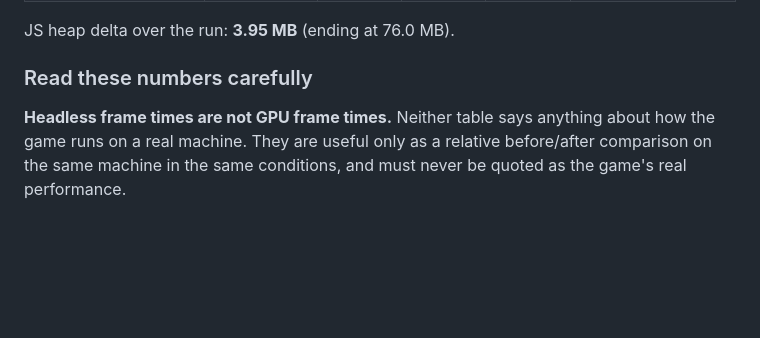
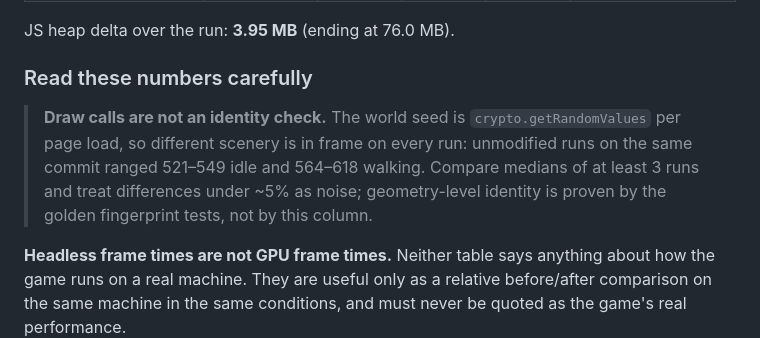
Before and after one commit to galbenyosef/hallowmere, a Markdown page: docs/refactor/PERF.md, the part around the change. GitHub-like rendering; blank space fills up the shorter version.

```diff
--- a/docs/refactor/PERF.md
+++ b/docs/refactor/PERF.md
@@ -83,6 +83,8 @@ JS heap delta over the run: **8.79 MB** (ending at 73.5 MB).
 JS heap delta over the run: **3.95 MB** (ending at 76.0 MB).
 
 ### Read these numbers carefully
+> **Draw calls are not an identity check.** The world seed is `crypto.getRandomValues` per page load, so different scenery is in frame on every run: unmodified runs on the same commit ranged 521–549 idle and 564–618 walking. Compare medians of at least 3 runs and treat differences under ~5% as noise; geometry-level identity is proven by the golden fingerprint tests, not by this column.
+
 
 **Headless frame times are not GPU frame times.** Neither table says anything about how the game runs on
 a real machine. They are useful only as a relative before/after comparison on the same machine in the
```
Also changed, not shown: docs/refactor/TASKS.md (+6 -5 lines).
